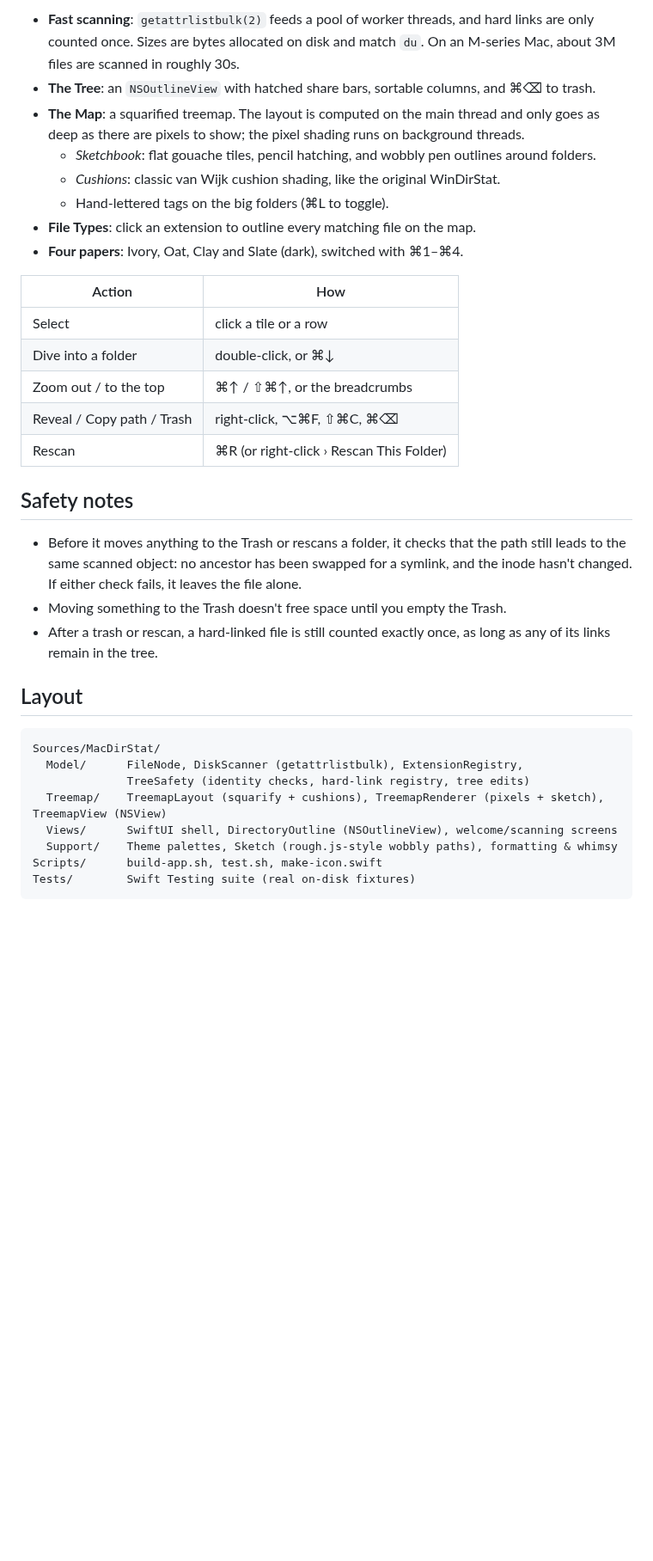
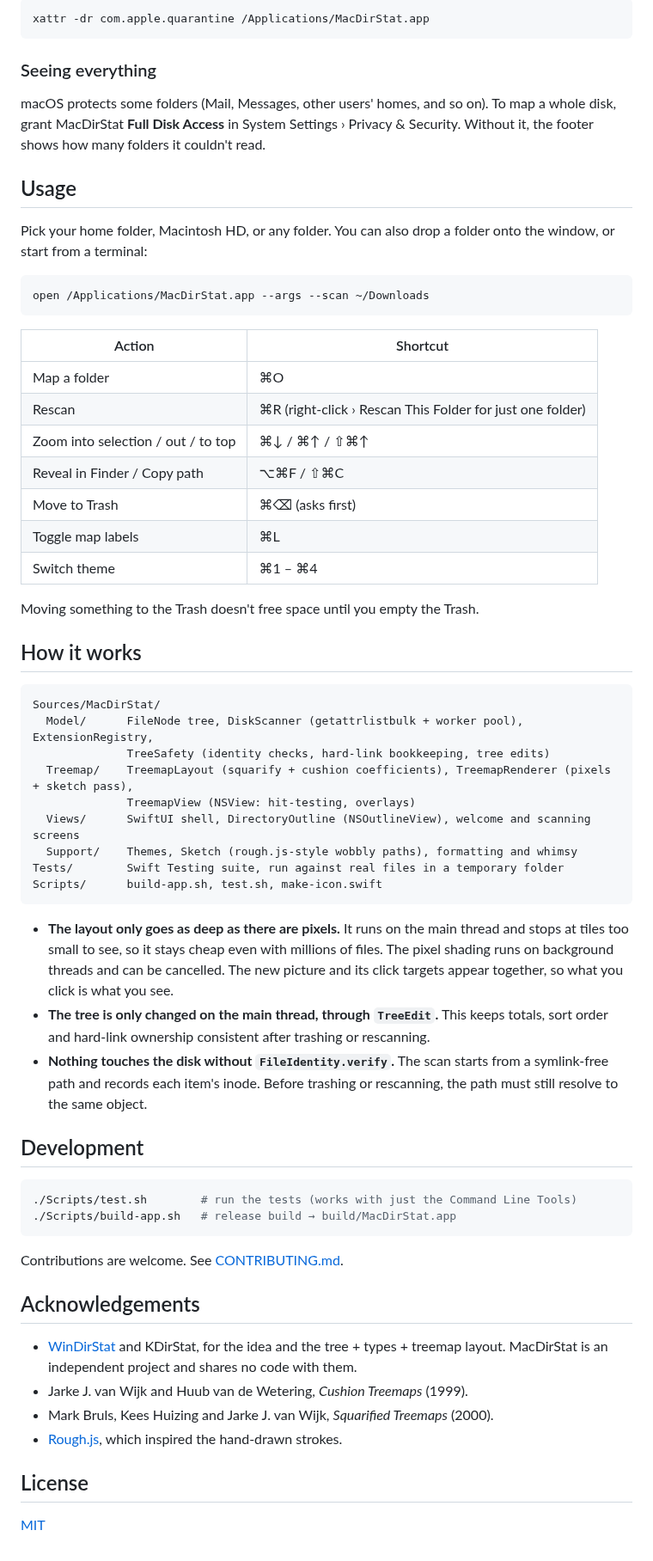
Before and after one commit to a-barwick/macdirstat, a Markdown page: README.md, the part around one of its changes. Shown at 86% size. Rendered like a GitHub page; blank space fills up the shorter version.

````diff
--- a/README.md
+++ b/README.md
@@ -22,41 +50,74 @@ counted as "kept their secrets".
 
-- **Fast scanning**: `getattrlistbulk(2)` feeds a pool of worker threads, and hard links are only counted once.
-  Sizes are bytes allocated on disk and match `du`. On an M-series Mac, about 3M files are scanned in roughly 30s.
-- **The Tree**: an `NSOutlineView` with hatched share bars, sortable columns, and ⌘⌫ to trash.
-- **The Map**: a squarified treemap. The layout is computed on the main thread and only goes as deep as there
-  are pixels to show; the pixel shading runs on background threads.
-  - *Sketchbook*: flat gouache tiles, pencil hatching, and wobbly pen outlines around folders.
-  - *Cushions*: classic van Wijk cushion shading, like the original WinDirStat.
-  - Hand-lettered tags on the big folders (⌘L to toggle).
-- **File Types**: click an extension to outline every matching file on the map.
-- **Four papers**: Ivory, Oat, Clay and Slate (dark), switched with ⌘1–⌘4.
+```bash
+xattr -dr com.apple.quarantine /Applications/MacDirStat.app
+```
 
-| Action | How |
+### Seeing everything
+
+macOS protects some folders (Mail, Messages, other users' homes, and so on). To map a whole disk, grant
+MacDirStat **Full Disk Access** in System Settings › Privacy & Security. Without it, the footer shows how many
+folders it couldn't read.
+
+## Usage
+
+Pick your home folder, Macintosh HD, or any folder. You can also drop a folder onto the window, or start from a
+terminal:
+
+```bash
+open /Applications/MacDirStat.app --args --scan ~/Downloads
+```
+
+| Action | Shortcut |
 |---|---|
-| Select | click a tile or a row |
-| Dive into a folder | double-click, or ⌘↓ |
-| Zoom out / to the top | ⌘↑ / ⇧⌘↑, or the breadcrumbs |
-| Reveal / Copy path / Trash | right-click, ⌥⌘F, ⇧⌘C, ⌘⌫ |
-| Rescan | ⌘R (or right-click › Rescan This Folder) |
+| Map a folder | ⌘O |
+| Rescan | ⌘R (right-click › Rescan This Folder for just one folder) |
+| Zoom into selection / out / to top | ⌘↓ / ⌘↑ / ⇧⌘↑ |
+| Reveal in Finder / Copy path | ⌥⌘F / ⇧⌘C |
+| Move to Trash | ⌘⌫ (asks first) |
+| Toggle map labels | ⌘L |
+| Switch theme | ⌘1 – ⌘4 |
 
-## Safety notes
+Moving something to the Trash doesn't free space until you empty the Trash.
 
-- Before it moves anything to the Trash or rescans a folder, it checks that the path still leads to the same
-  scanned object: no ancestor has been swapped for a symlink, and the inode hasn't changed. If either check
-  fails, it leaves the file alone.
-- Moving something to the Trash doesn't free space until you empty the Trash.
-- After a trash or rescan, a hard-linked file is still counted exactly once, as long as any of its links
-  remain in the tree.
-
-## Layout
+## How it works
 
 ```
 Sources/MacDirStat/
-  Model/      FileNode, DiskScanner (getattrlistbulk), ExtensionRegistry,
-              TreeSafety (identity checks, hard-link registry, tree edits)
-  Treemap/    TreemapLayout (squarify + cushions), TreemapRenderer (pixels + sketch), TreemapView (NSView)
-  Views/      SwiftUI shell, DirectoryOutline (NSOutlineView), welcome/scanning screens
-  Support/    Theme palettes, Sketch (rough.js-style wobbly paths), formatting & whimsy
+  Model/      FileNode tree, DiskScanner (getattrlistbulk + worker pool), ExtensionRegistry,
+              TreeSafety (identity checks, hard-link bookkeeping, tree edits)
+  Treemap/    TreemapLayout (squarify + cushion coefficients), TreemapRenderer (pixels + sketch pass),
+              TreemapView (NSView: hit-testing, overlays)
+  Views/      SwiftUI shell, DirectoryOutline (NSOutlineView), welcome and scanning screens
+  Support/    Themes, Sketch (rough.js-style wobbly paths), formatting and whimsy
+Tests/        Swift Testing suite, run against real files in a temporary folder
 Scripts/      build-app.sh, test.sh, make-icon.swift
-Tests/        Swift Testing suite (real on-disk fixtures)
 ```
+
+- **The layout only goes as deep as there are pixels.** It runs on the main thread and stops at tiles too small
+  to see, so it stays cheap even with millions of files. The pixel shading runs on background threads and can
+  be cancelled. The new picture and its click targets appear together, so what you click is what you see.
+- **The tree is only changed on the main thread, through `TreeEdit`.** This keeps totals, sort order and
+  hard-link ownership consistent after trashing or rescanning.
+- **Nothing touches the disk without `FileIdentity.verify`.** The scan starts from a symlink-free path and
+  records each item's inode. Before trashing or rescanning, the path must still resolve to the same object.
+
+## Development
+
+```bash
+./Scripts/test.sh        # run the tests (works with just the Command Line Tools)
+./Scripts/build-app.sh   # release build → build/MacDirStat.app
+```
+
+Contributions are welcome. See [CONTRIBUTING.md](CONTRIBUTING.md).
+
+## Acknowledgements
+
+- [WinDirStat](https://windirstat.net/) and KDirStat, for the idea and the tree + types + treemap layout.
+  MacDirStat is an independent project and shares no code with them.
+- Jarke J. van Wijk and Huub van de Wetering, *Cushion Treemaps* (1999).
+- Mark Bruls, Kees Huizing and Jarke J. van Wijk, *Squarified Treemaps* (2000).
+- [Rough.js](https://roughjs.com/), which inspired the hand-drawn strokes.
+
+## License
+
+[MIT](LICENSE)
````
Also changed, not shown: other parts of README.md (+38 -10 lines), CONTRIBUTING.md (added, +25 -0 lines), docs/cushions-slate.jpg (added), docs/sketchbook.jpg (added), docs/welcome.jpg (added), 14 other files.
